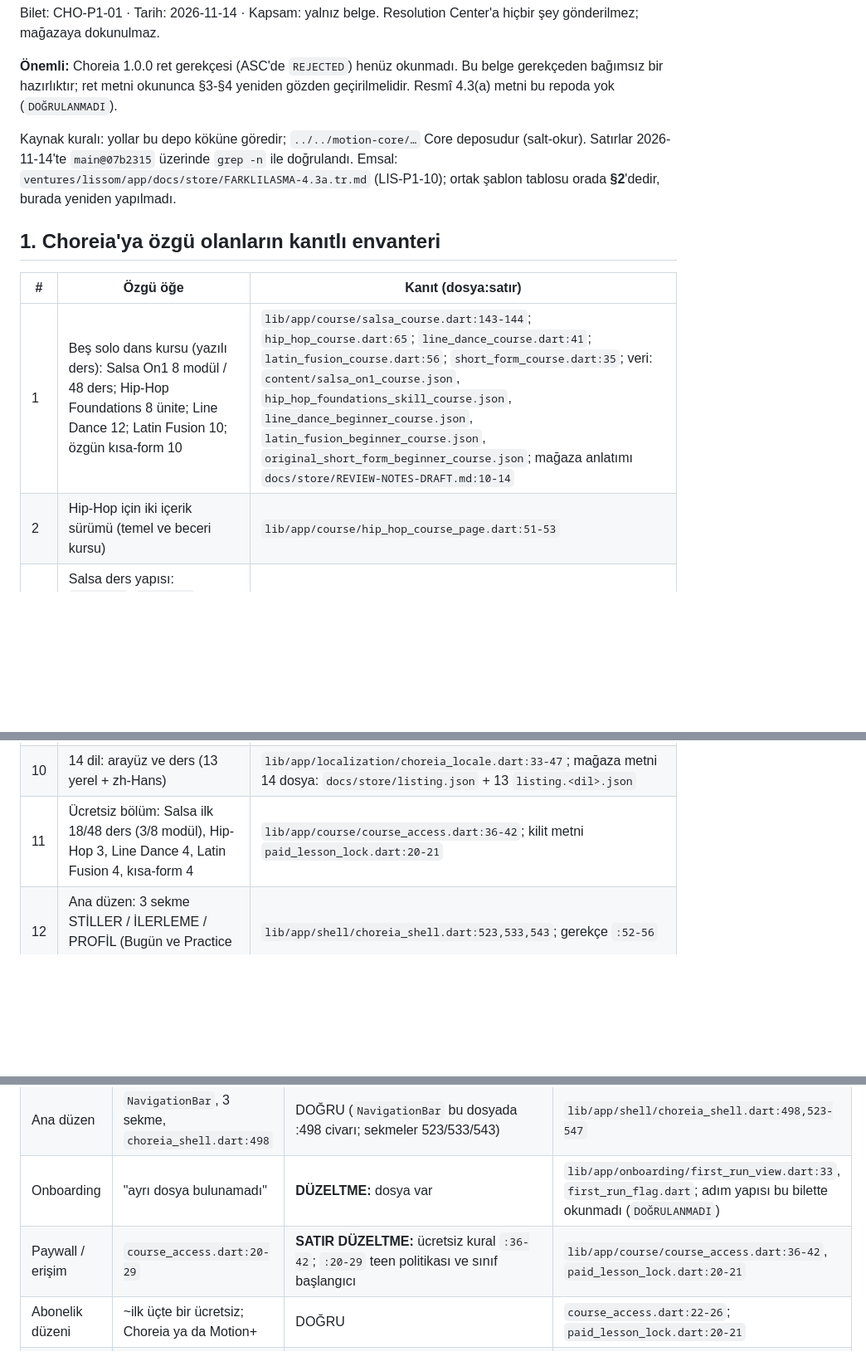
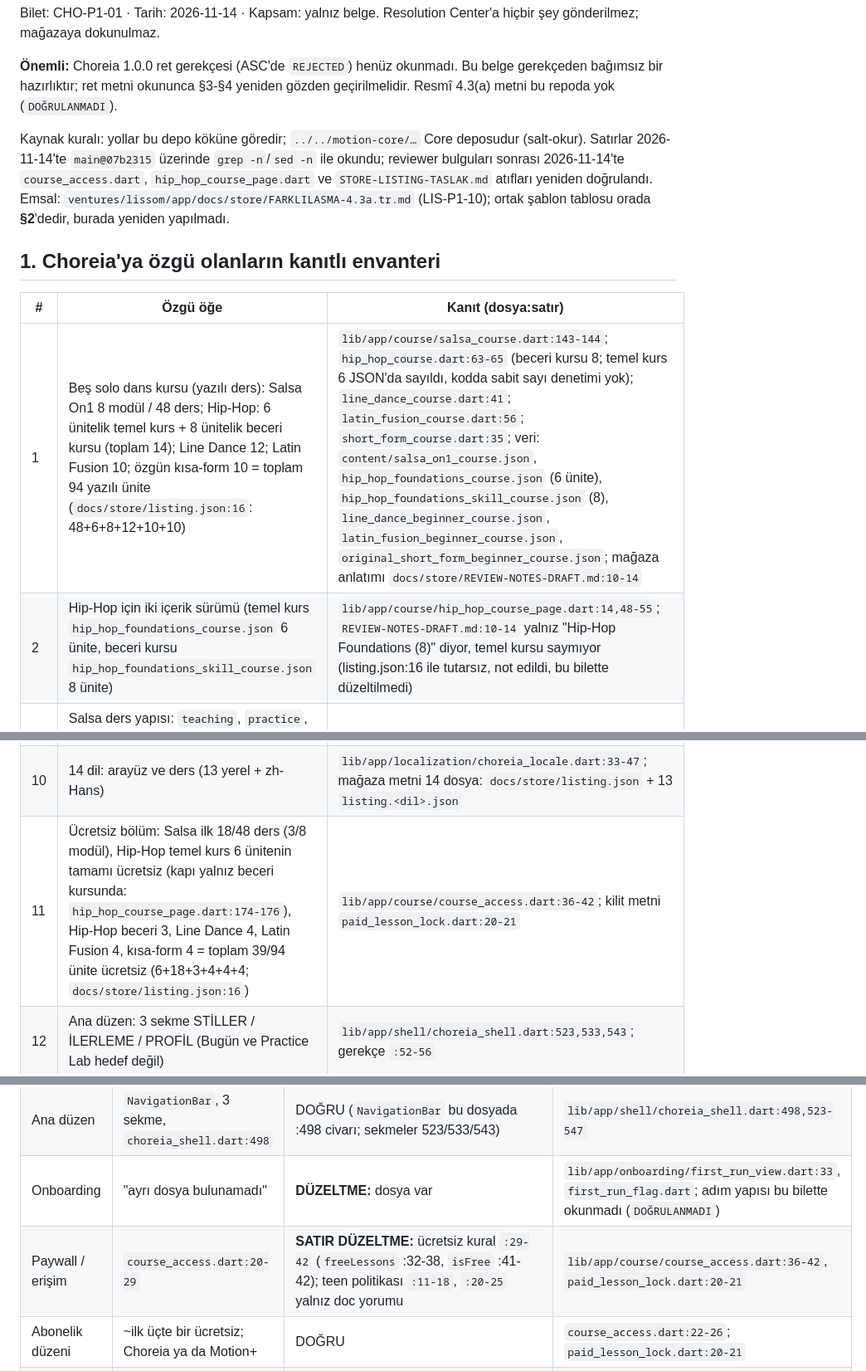
Before and after one commit to kocakkmustafa/choreia, a Markdown page: docs/store/FARKLILASMA-4.3a.tr.md, 3 parts joined by grey strips. Shown at 83% size. Rendered like a GitHub page; blank space fills up the shorter version.

Commit message:
docs(store): CHO-P1-01 reviewer bulgulari (satir atiflari, 94 unite, G6)
Co-Authored-By: Claude Sonnet 5.5 <noreply@anthropic.com>

```diff
--- a/docs/store/FARKLILASMA-4.3a.tr.md
+++ b/docs/store/FARKLILASMA-4.3a.tr.md
@@ -4,14 +4,14 @@ Bilet: CHO-P1-01 · Tarih: 2026-11-14 · Kapsam: yalnız belge. Resolution Cente
 
 **Önemli:** Choreia 1.0.0 ret gerekçesi (ASC'de `REJECTED`) henüz okunmadı. Bu belge gerekçeden bağımsız bir hazırlıktır; ret metni okununca §3-§4 yeniden gözden geçirilmelidir. Resmî 4.3(a) metni bu repoda yok (`DOĞRULANMADI`).
 
-Kaynak kuralı: yollar bu depo köküne göredir; `../../motion-core/…` Core deposudur (salt-okur). Satırlar 2026-11-14'te `main@07b2315` üzerinde `grep -n` ile doğrulandı. Emsal: `ventures/lissom/app/docs/store/FARKLILASMA-4.3a.tr.md` (LIS-P1-10); ortak şablon tablosu orada **§2**'dedir, burada yeniden yapılmadı.
+Kaynak kuralı: yollar bu depo köküne göredir; `../../motion-core/…` Core deposudur (salt-okur). Satırlar 2026-11-14'te `main@07b2315` üzerinde `grep -n`/`sed -n` ile okundu; reviewer bulguları sonrası 2026-11-14'te `course_access.dart`, `hip_hop_course_page.dart` ve `STORE-LISTING-TASLAK.md` atıfları yeniden doğrulandı. Emsal: `ventures/lissom/app/docs/store/FARKLILASMA-4.3a.tr.md` (LIS-P1-10); ortak şablon tablosu orada **§2**'dedir, burada yeniden yapılmadı.
 
 ## 1. Choreia'ya özgü olanların kanıtlı envanteri
 
 | # | Özgü öğe | Kanıt (dosya:satır) |
 |---|---|---|
-| 1 | Beş solo dans kursu (yazılı ders): Salsa On1 8 modül / 48 ders; Hip-Hop Foundations 8 ünite; Line Dance 12; Latin Fusion 10; özgün kısa-form 10 | `lib/app/course/salsa_course.dart:143-144`; `hip_hop_course.dart:65`; `line_dance_course.dart:41`; `latin_fusion_course.dart:56`; `short_form_course.dart:35`; veri: `content/salsa_on1_course.json`, `hip_hop_foundations_skill_course.json`, `line_dance_beginner_course.json`, `latin_fusion_beginner_course.json`, `original_short_form_beginner_course.json`; mağaza anlatımı `docs/store/REVIEW-NOTES-DRAFT.md:10-14` |
-| 2 | Hip-Hop için iki içerik sürümü (temel ve beceri kursu) | `lib/app/course/hip_hop_course_page.dart:51-53` |
+| 1 | Beş solo dans kursu (yazılı ders): Salsa On1 8 modül / 48 ders; Hip-Hop: 6 ünitelik temel kurs + 8 ünitelik beceri kursu (toplam 14); Line Dance 12; Latin Fusion 10; özgün kısa-form 10 = toplam 94 yazılı ünite (`docs/store/listing.json:16`: 48+6+8+12+10+10) | `lib/app/course/salsa_course.dart:143-144`; `hip_hop_course.dart:63-65` (beceri kursu 8; temel kurs 6 JSON'da sayıldı, kodda sabit sayı denetimi yok); `line_dance_course.dart:41`; `latin_fusion_course.dart:56`; `short_form_course.dart:35`; veri: `content/salsa_on1_course.json`, `hip_hop_foundations_course.json` (6 ünite), `hip_hop_foundations_skill_course.json` (8), `line_dance_beginner_course.json`, `latin_fusion_beginner_course.json`, `original_short_form_beginner_course.json`; mağaza anlatımı `docs/store/REVIEW-NOTES-DRAFT.md:10-14` |
+| 2 | Hip-Hop için iki içerik sürümü (temel kurs `hip_hop_foundations_course.json` 6 ünite, beceri kursu `hip_hop_foundations_skill_course.json` 8 ünite) | `lib/app/course/hip_hop_course_page.dart:14,48-55`; `REVIEW-NOTES-DRAFT.md:10-14` yalnız "Hip-Hop Foundations (8)" diyor, temel kursu saymıyor (listing.json:16 ile tutarsız, not edildi, bu bilette düzeltilmedi) |
 | 3 | Salsa ders yapısı: `teaching`, `practice`, `selfCheck`, `adaptation`, `mediaBrief`, `minutes`; sayım/müzik sınırı (`music.provided=false`, `assessment=selfCheck`) | `content/salsa_on1_course.json` (ders anahtarları okundu); `lib/app/course/salsa_course.dart:140-144` |
 | 4 | Yazılı birim pratiği: kendi bildirimli çalışma, kurs tamamlama/ölçüm/ustalık vermez | `lib/app/course/written_unit_practice.dart:9-11` |
 | 5 | Salsa öz-kontrol politikası (mevcut ölçüt dizinleri seçilir, yeni metin yok) | `lib/app/course/salsa_self_check_policy.dart:5` |
@@ -20,7 +20,7 @@ Kaynak kuralı: yollar bu depo köküne göredir; `../../motion-core/…` Core d
 | 8 | Sembolik öğretim yardımcıları: Line Dance yön haritası ("hareket gösterimi değildir"), destek-tutuş gösterimi | `lib/app/course/line_dance_direction_diagram.dart:4`; `support_hold_demo.dart:4` |
 | 9 | Dinleme/paylaşım sınırı bildirimi (uygulama içi müzik yok) | `lib/app/course/practice_music_notice.dart:4` |
 | 10 | 14 dil: arayüz ve ders (13 yerel + zh-Hans) | `lib/app/localization/choreia_locale.dart:33-47`; mağaza metni 14 dosya: `docs/store/listing.json` + 13 `listing.<dil>.json` |
-| 11 | Ücretsiz bölüm: Salsa ilk 18/48 ders (3/8 modül), Hip-Hop 3, Line Dance 4, Latin Fusion 4, kısa-form 4 | `lib/app/course/course_access.dart:36-42`; kilit metni `paid_lesson_lock.dart:20-21` |
+| 11 | Ücretsiz bölüm: Salsa ilk 18/48 ders (3/8 modül), Hip-Hop temel kurs 6 ünitenin tamamı ücretsiz (kapı yalnız beceri kursunda: `hip_hop_course_page.dart:174-176`), Hip-Hop beceri 3, Line Dance 4, Latin Fusion 4, kısa-form 4 = toplam 39/94 ünite ücretsiz (6+18+3+4+4+4; `docs/store/listing.json:16`) | `lib/app/course/course_access.dart:36-42`; kilit metni `paid_lesson_lock.dart:20-21` |
 | 12 | Ana düzen: 3 sekme STİLLER / İLERLEME / PROFİL (Bugün ve Practice Lab hedef değil) | `lib/app/shell/choreia_shell.dart:523,533,543`; gerekçe `:52-56` |
 | 13 | Mağaza kimliği: "Choreia: Learn to Dance" / "Five solo dance practice paths" | `docs/store/listing.json:8-9` |
 | 14 | İkon: koyu bordo zemin, krem/pembe sıçrayan dansçı figürü (görsel okundu) | `ios/Runner/Assets.xcassets/AppIcon.appiconset/Icon-App-1024x1024@1x.png` |
@@ -38,7 +38,7 @@ Atıf: Lissom `docs/store/FARKLILASMA-4.3a.tr.md` §2. Choreia sütununun her h
 | İkon | koyu bordo, krem/pembe dansçı | DOĞRU | ikon dosyası, §1-14 |
 | Ana düzen | `NavigationBar`, 3 sekme, `choreia_shell.dart:498` | DOĞRU (`NavigationBar` bu dosyada :498 civarı; sekmeler 523/533/543) | `lib/app/shell/choreia_shell.dart:498,523-547` |
 | Onboarding | "ayrı dosya bulunamadı" | **DÜZELTME:** dosya var | `lib/app/onboarding/first_run_view.dart:33`, `first_run_flag.dart`; adım yapısı bu bilette okunmadı (`DOĞRULANMADI`) |
-| Paywall / erişim | `course_access.dart:20-29` | **SATIR DÜZELTME:** ücretsiz kural `:36-42`; `:20-29` teen politikası ve sınıf başlangıcı | `lib/app/course/course_access.dart:36-42`, `paid_lesson_lock.dart:20-21` |
+| Paywall / erişim | `course_access.dart:20-29` | **SATIR DÜZELTME:** ücretsiz kural `:29-42` (`freeLessons` :32-38, `isFree` :41-42); teen politikası `:11-18`, `:20-25` yalnız doc yorumu | `lib/app/course/course_access.dart:36-42`, `paid_lesson_lock.dart:20-21` |
 | Abonelik düzeni | ~ilk üçte bir ücretsiz; Choreia ya da Motion+ | DOĞRU | `course_access.dart:22-26`; `paid_lesson_lock.dart:20-21` |
 | ASC metni | "Choreia: Learn to Dance" / "Five solo dance practice paths" | DOĞRU | `docs/store/listing.json:8-9` |
 | Core | 13 dosya | DOĞRU (`grep -rl "package:motion_core/motion_core.dart" lib` = 13) | `lib/` |
```
Also changed, not shown: other parts of docs/store/FARKLILASMA-4.3a.tr.md (+1 -1 lines).
